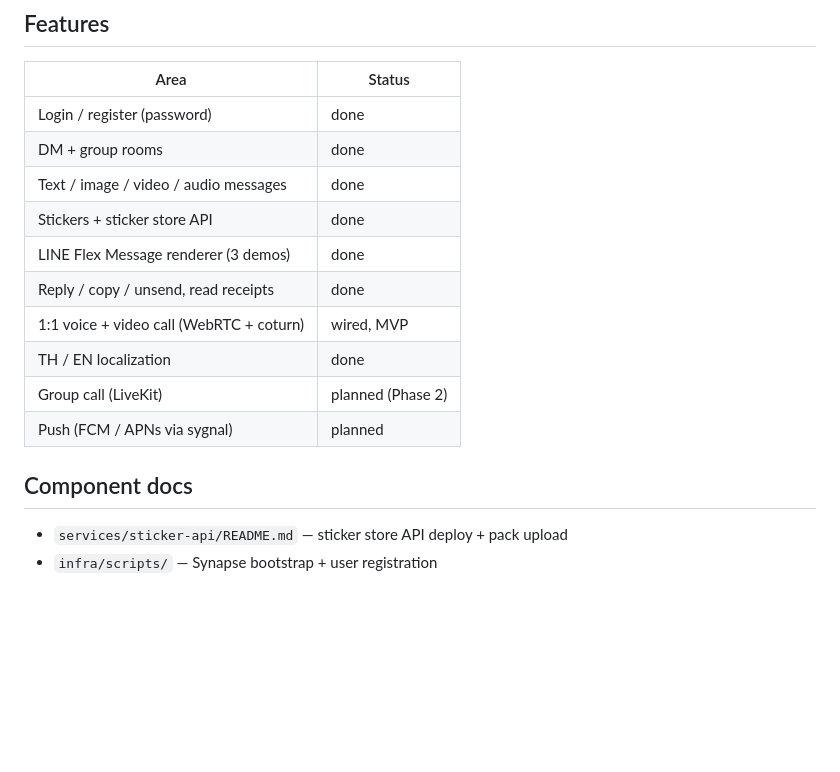
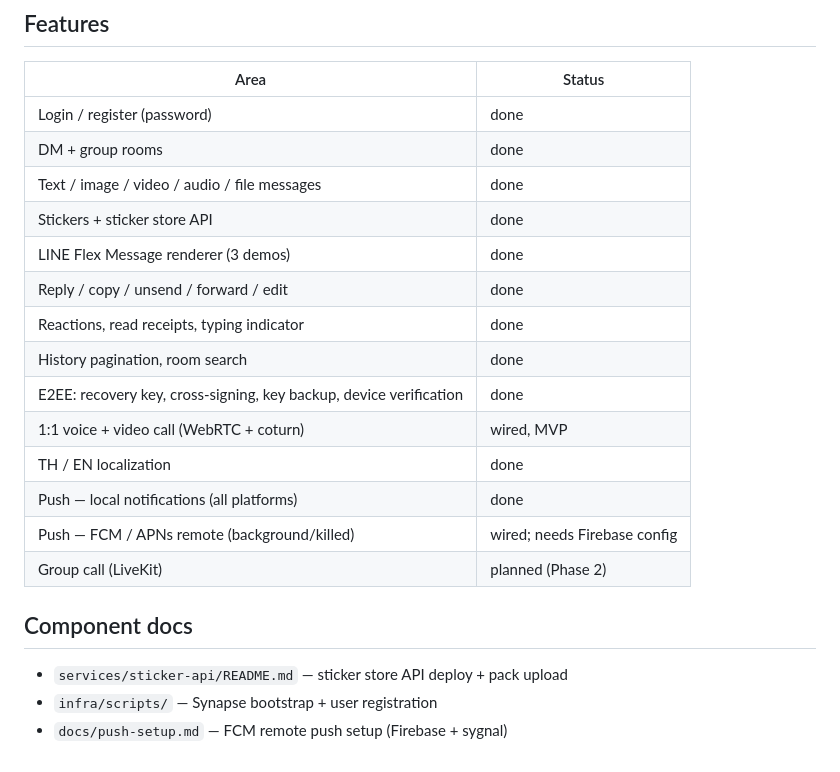
Before and after one commit to pace6/majoin, a Markdown page: README.md, the part around the change. GitHub-like rendering; blank space fills up the shorter version.

Commit message:
Update README feature table
Reflect shipped work: file messages, forward/edit, reactions, typing,
history pagination, room search, E2EE key management, and the local +
remote push split.

Co-Authored-By: Claude Opus 4.7 (1M context) <noreply@anthropic.com>

```diff
--- a/README.md
+++ b/README.md
@@ -70,16 +70,21 @@ sudo register_new_matrix_user -c /etc/matrix-synapse/homeserver.yaml \
 |------|--------|
 | Login / register (password) | done |
 | DM + group rooms | done |
-| Text / image / video / audio messages | done |
+| Text / image / video / audio / file messages | done |
 | Stickers + sticker store API | done |
 | LINE Flex Message renderer (3 demos) | done |
-| Reply / copy / unsend, read receipts | done |
+| Reply / copy / unsend / forward / edit | done |
+| Reactions, read receipts, typing indicator | done |
+| History pagination, room search | done |
+| E2EE: recovery key, cross-signing, key backup, device verification | done |
 | 1:1 voice + video call (WebRTC + coturn) | wired, MVP |
 | TH / EN localization | done |
+| Push — local notifications (all platforms) | done |
+| Push — FCM / APNs remote (background/killed) | wired; needs Firebase config |
 | Group call (LiveKit) | planned (Phase 2) |
-| Push (FCM / APNs via sygnal) | planned |
 
 ## Component docs
 
 - `services/sticker-api/README.md` — sticker store API deploy + pack upload
 - `infra/scripts/` — Synapse bootstrap + user registration
+- `docs/push-setup.md` — FCM remote push setup (Firebase + sygnal)
```
